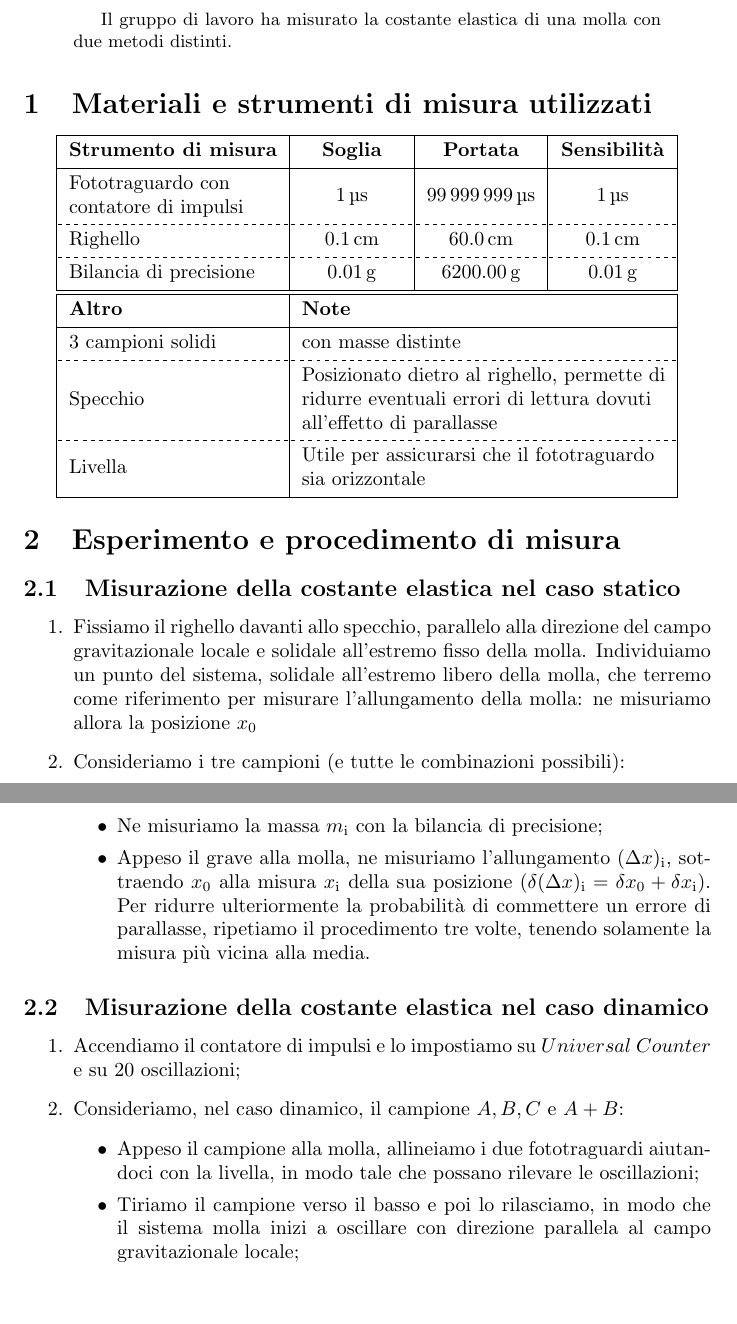
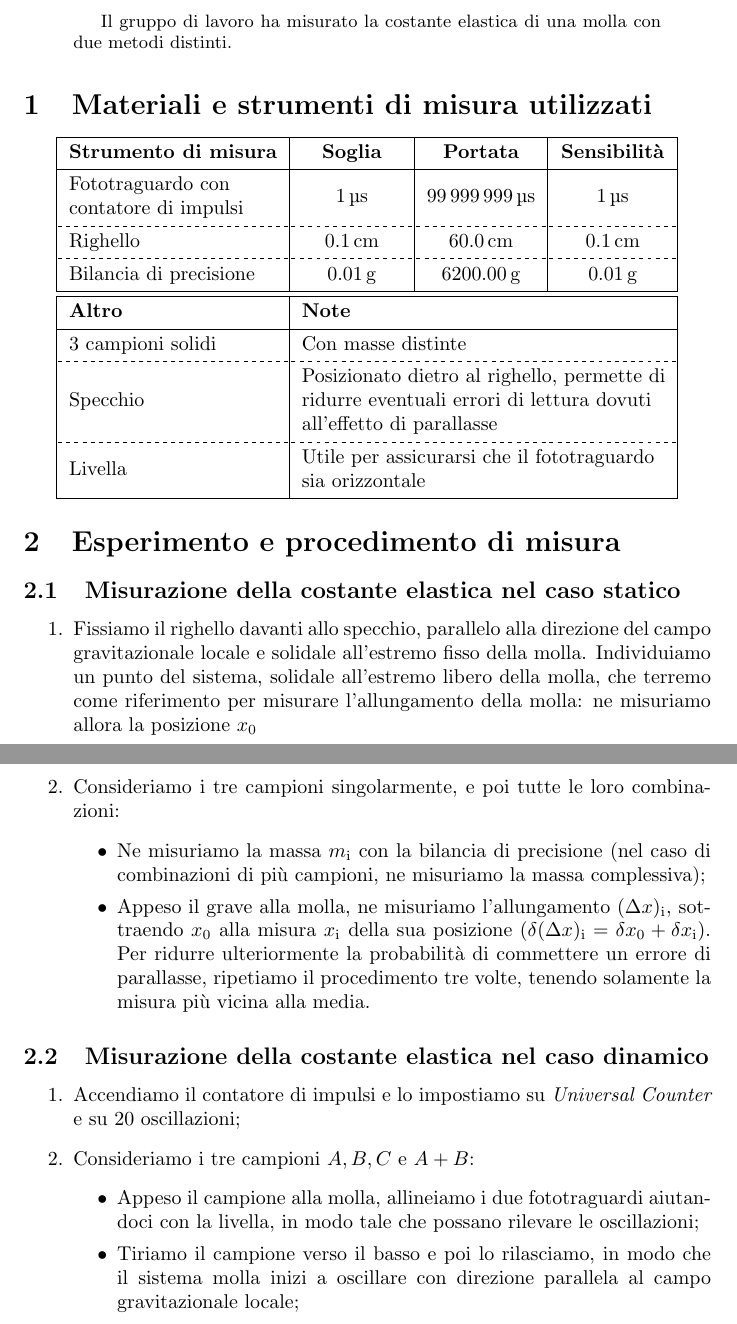
Before and after one commit to RBerga06/unipr-clt-fisica, a LaTeX paper (src/rberga06/unipr/cltfis/lab1/mod1/hooke/relazione.tex): two parts of pages 1 and 2 of 3, joined at a grey line, cut so that both start at the same text, the shorter picture padded with empty space. Compiled offline with pdfLaTeX.

Commit message:
Messo a posto un po' di maiuscole

```diff
--- a/src/rberga06/unipr/cltfis/lab1/mod1/hooke/relazione.tex
+++ b/src/rberga06/unipr/cltfis/lab1/mod1/hooke/relazione.tex
@@ -34,7 +34,7 @@
         \hline
         \textbf{Altro} & \SetCell[c=3]{l} \textbf{Note} \\
         \hline
-        3 campioni solidi & \SetCell[c=3]{l} con masse distinte \\
+        3 campioni solidi & \SetCell[c=3]{l} Con masse distinte \\
         \hline[dashed]
         Specchio & \SetCell[c=3]{l} {
             Posizionato dietro al righello, permette di \\
@@ -57,16 +57,17 @@
 \subsection{Misurazione della costante elastica nel caso statico}
 \begin{enumerate}
     \item Fissiamo il righello davanti allo specchio, parallelo alla direzione del campo gravitazionale locale e solidale all’estremo fisso della molla. Individuiamo un punto del sistema, solidale all’estremo libero della molla, che terremo come riferimento per misurare l’allungamento della molla: ne misuriamo allora la posizione $x_\text{0}$
-    \item Consideriamo i tre campioni (e tutte le combinazioni possibili):
+    \item Consideriamo i tre campioni singolarmente, e poi tutte le loro combinazioni:
     \begin{itemize}
-        \item Ne misuriamo la massa $m_\text{i}$ con la bilancia di precisione;
+        \item Ne misuriamo la massa $m_\text{i}$ con la bilancia di precisione
+        (nel caso di combinazioni di più campioni, ne misuriamo la massa complessiva);
         \item Appeso il grave alla molla, ne misuriamo l'allungamento $(\Delta x)_\text{i}$, sottraendo $x_\text{0}$ alla misura $x_\text{i}$ della sua posizione ($\delta (\Delta x)_\text{i} = \delta  x_\text{0} + \delta  x_\text{i}$). Per ridurre ulteriormente la probabilità di commettere un errore di parallasse, ripetiamo il procedimento tre volte, tenendo solamente la misura più vicina alla media.
     \end{itemize}
 \end{enumerate}
 \subsection{Misurazione della costante elastica nel caso dinamico}
 \begin{enumerate}
-    \item Accendiamo il contatore di impulsi e lo impostiamo su $Universal$ $Counter$ e su 20 oscillazioni;
-    \item Consideriamo, nel caso dinamico, il campione $A, B, C$ e $A+B$:
+    \item Accendiamo il contatore di impulsi e lo impostiamo su \emph{Universal Counter} e su 20 oscillazioni;
+    \item Consideriamo i tre campioni $A, B, C$ e $A+B$:
     \begin{itemize}
         \item Appeso il campione alla molla, allineiamo i due fototraguardi aiutandoci con la livella, in modo tale che possano rilevare le oscillazioni;
         \item Tiriamo il campione verso il basso e poi lo rilasciamo, in modo che il sistema molla inizi a oscillare con direzione parallela al campo gravitazionale locale;
```
Also changed, not shown: src/rberga06/unipr/cltfis/lab1/mod1/hooke/relazione.pdf.
